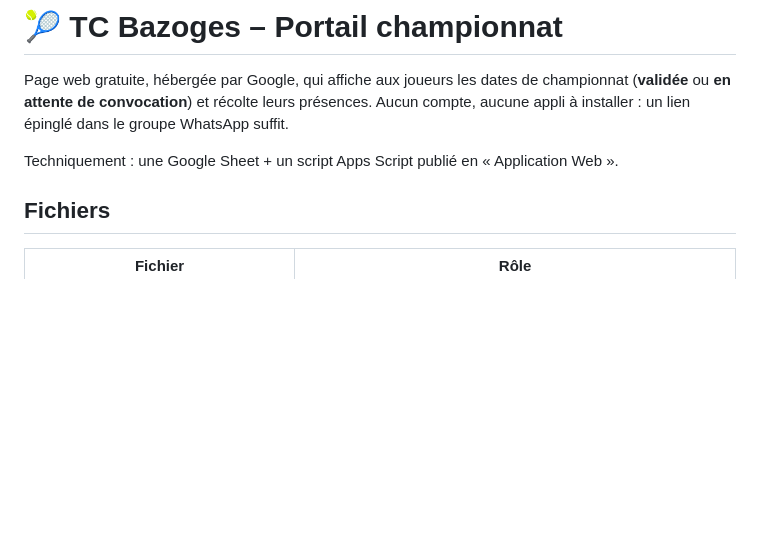
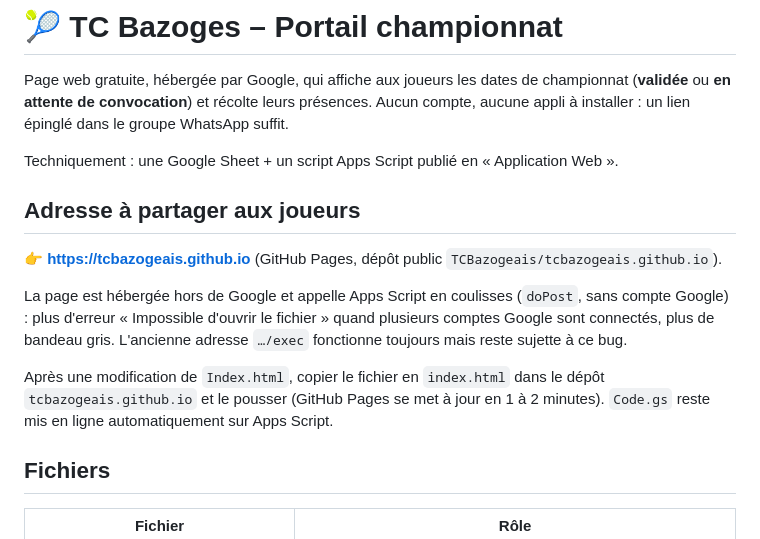
Before and after one commit to julianjcorre/Portail-championnat, a Markdown page: README.md, the part around the change. Rendered like a GitHub page; blank space fills up the shorter version.

Commit message:
README : nouvelle adresse tcbazogeais.github.io
Co-Authored-By: Claude Opus 5.5 <noreply@anthropic.com>
Claude-Session: https://claude.ai/code/session_01XVhdn1FfJj3qJJ6U1XNDV6

```diff
--- a/README.md
+++ b/README.md
@@ -3,6 +3,14 @@
 Page web gratuite, hébergée par Google, qui affiche aux joueurs les dates de championnat (**validée** ou **en attente de convocation**) et récolte leurs présences. Aucun compte, aucune appli à installer : un lien épinglé dans le groupe WhatsApp suffit.
 
 Techniquement : une Google Sheet + un script Apps Script publié en « Application Web ».
+
+## Adresse à partager aux joueurs
+
+👉 **https://tcbazogeais.github.io** (GitHub Pages, dépôt public `TCBazogeais/tcbazogeais.github.io`).
+
+La page est hébergée hors de Google et appelle Apps Script en coulisses (`doPost`, sans compte Google) : plus d'erreur « Impossible d'ouvrir le fichier » quand plusieurs comptes Google sont connectés, plus de bandeau gris. L'ancienne adresse `…/exec` fonctionne toujours mais reste sujette à ce bug.
+
+Après une modification de `Index.html`, copier le fichier en `index.html` dans le dépôt `tcbazogeais.github.io` et le pousser (GitHub Pages se met à jour en 1 à 2 minutes). `Code.gs` reste mis en ligne automatiquement sur Apps Script.
 
 ## Fichiers
 
```
